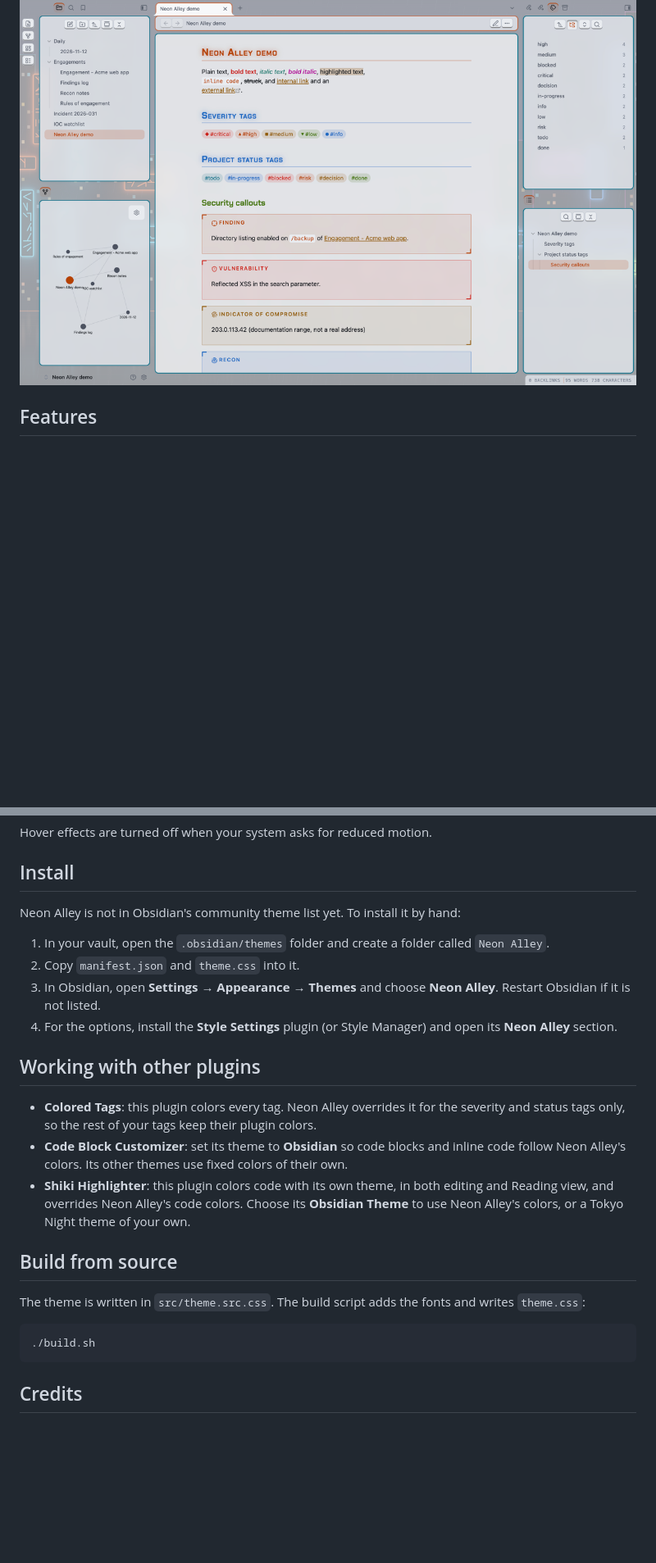
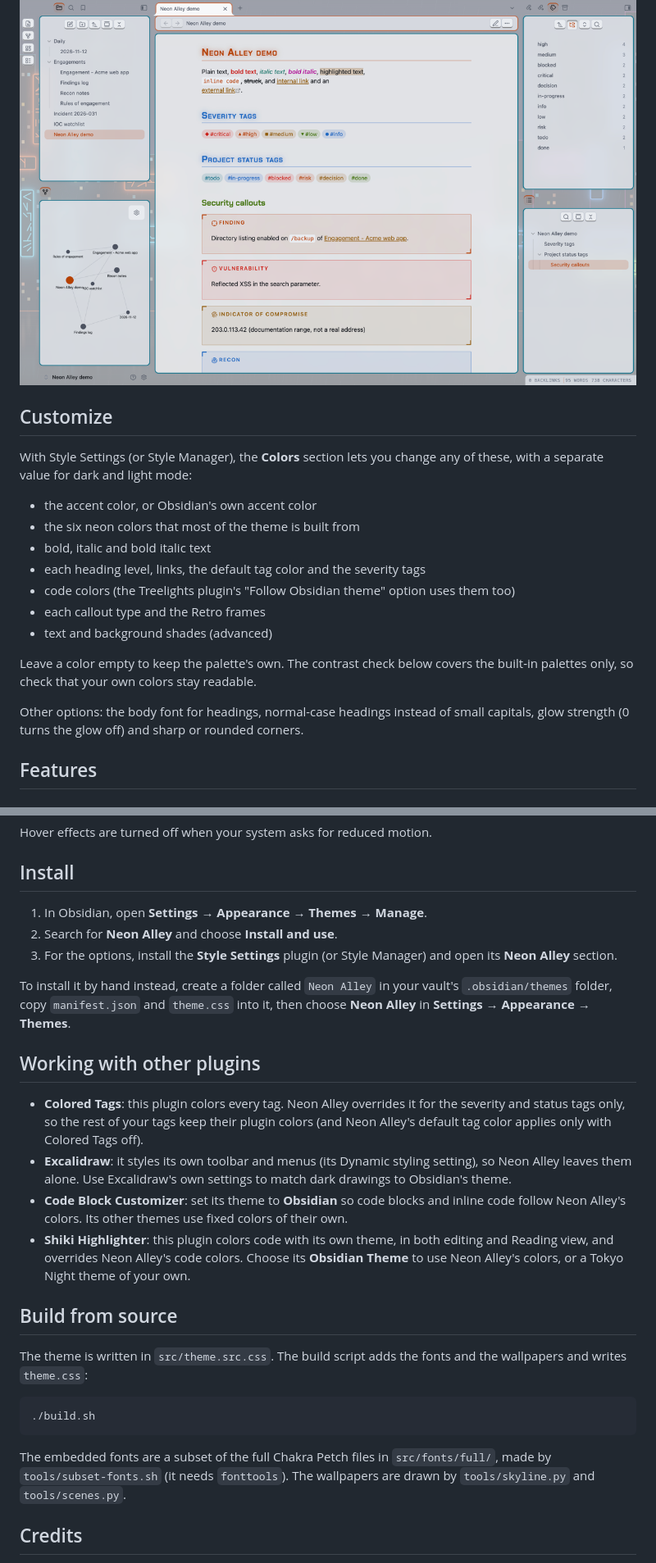
Before and after one commit to james-s-pearson/neon-alley, a Markdown page: README.md, 2 parts joined by grey strips. Shown at 82% size. Drawn GitHub-style; blank space fills up the shorter version.

Commit message:
Neon Alley 1.1.0

````diff
--- a/README.md
+++ b/README.md
@@ -54,6 +59,29 @@ notes; adjust the opacity and blur in the theme's options.
 ![Retro with HUD callouts](images/02-dark-neon-alley-retro-callouts.png)
 
 ![Light mode](images/03-light-neon-alley-retro.png)
+
+## Customize
+
+With Style Settings (or Style Manager), the **Colors** section lets you
+change any of these, with a separate value for dark and light mode:
+
+- the accent color, or Obsidian's own accent color
+- the six neon colors that most of the theme is built from
+- bold, italic and bold italic text
+- each heading level, links, the default tag color and the severity
+  tags
+- code colors (the Treelights plugin's "Follow Obsidian theme" option
+  uses them too)
+- each callout type and the Retro frames
+- text and background shades (advanced)
+
+Leave a color empty to keep the palette's own. The contrast check below
+covers the built-in palettes only, so check that your own colors stay
+readable.
+
+Other options: the body font for headings, normal-case headings instead
+of small capitals, glow strength (0 turns the glow off) and sharp or
+rounded corners.
 
 ## Features
 
@@ -130,22 +161,25 @@ Hover effects are turned off when your system asks for reduced motion.
 
 ## Install
 
-Neon Alley is not in Obsidian's community theme list yet. To install it
-by hand:
+1. In Obsidian, open **Settings → Appearance → Themes → Manage**.
+2. Search for **Neon Alley** and choose **Install and use**.
+3. For the options, install the **Style Settings** plugin (or Style
+   Manager) and open its **Neon Alley** section.
 
-1. In your vault, open the `.obsidian/themes` folder and create a folder
-   called `Neon Alley`.
-2. Copy `manifest.json` and `theme.css` into it.
-3. In Obsidian, open **Settings → Appearance → Themes** and choose
-   **Neon Alley**. Restart Obsidian if it is not listed.
-4. For the options, install the **Style Settings** plugin (or Style
-   Manager) and open its **Neon Alley** section.
+To install it by hand instead, create a folder called `Neon Alley` in
+your vault's `.obsidian/themes` folder, copy `manifest.json` and
+`theme.css` into it, then choose **Neon Alley** in **Settings →
+Appearance → Themes**.
 
 ## Working with other plugins
 
 - **Colored Tags**: this plugin colors every tag. Neon Alley overrides
   it for the severity and status tags only, so the rest of your tags
-  keep their plugin colors.
+  keep their plugin colors (and Neon Alley's default tag color applies
+  only with Colored Tags off).
+- **Excalidraw**: it styles its own toolbar and menus (its Dynamic
+  styling setting), so Neon Alley leaves them alone. Use Excalidraw's
+  own settings to match dark drawings to Obsidian's theme.
 - **Code Block Customizer**: set its theme to **Obsidian** so code
   blocks and inline code follow Neon Alley's colors. Its other themes
   use fixed colors of their own.
@@ -157,11 +191,16 @@ by hand:
 ## Build from source
 
 The theme is written in `src/theme.src.css`. The build script adds the
-fonts and writes `theme.css`:
+fonts and the wallpapers and writes `theme.css`:
 
 ```sh
 ./build.sh
 ```
+
+The embedded fonts are a subset of the full Chakra Petch files in
+`src/fonts/full/`, made by `tools/subset-fonts.sh` (it needs
+`fonttools`). The wallpapers are drawn by `tools/skyline.py` and
+`tools/scenes.py`.
 
 ## Credits
 
````
Also changed, not shown: other parts of README.md (+12 -4 lines), CHANGELOG.md (+26 -0 lines), images/06-dark-cold-forge-tasks.png, 16 other files.
